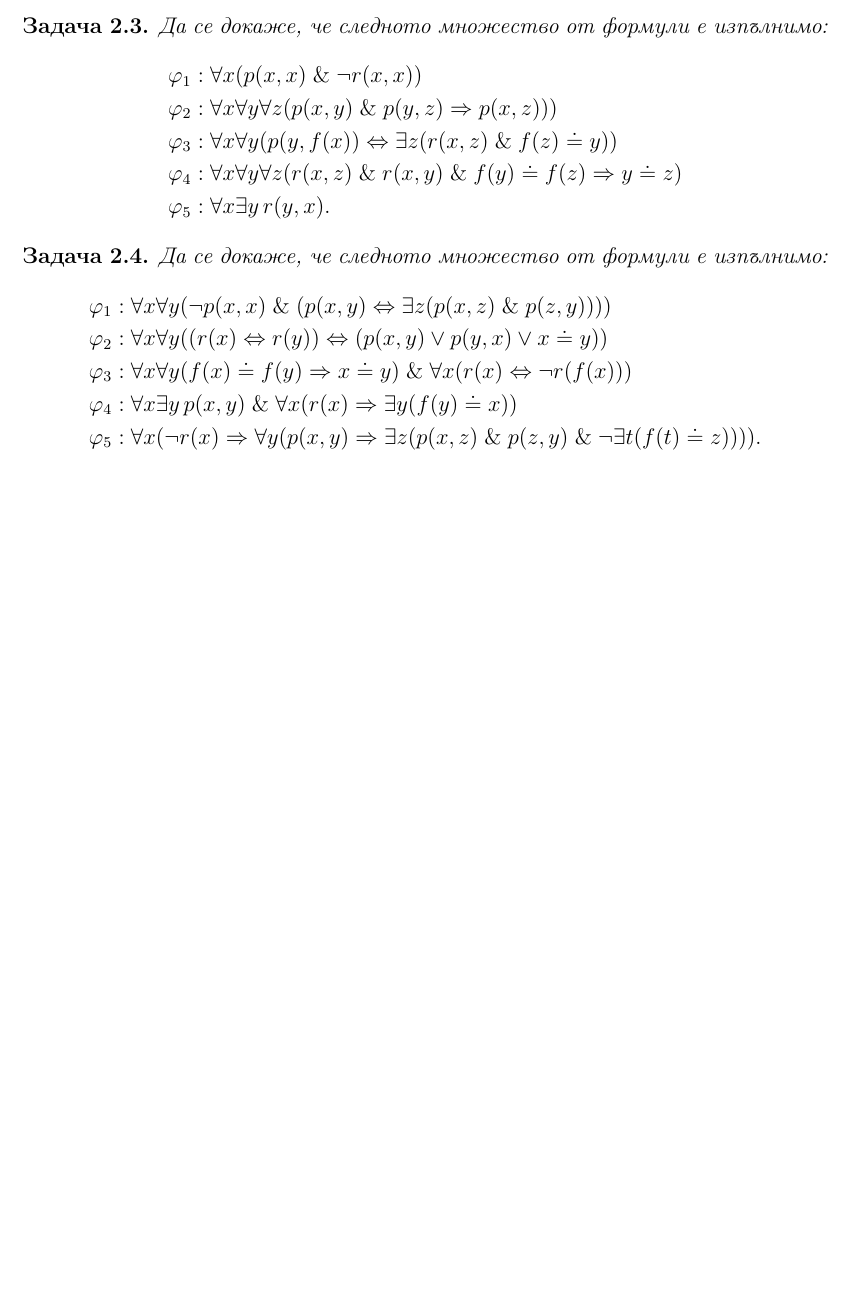
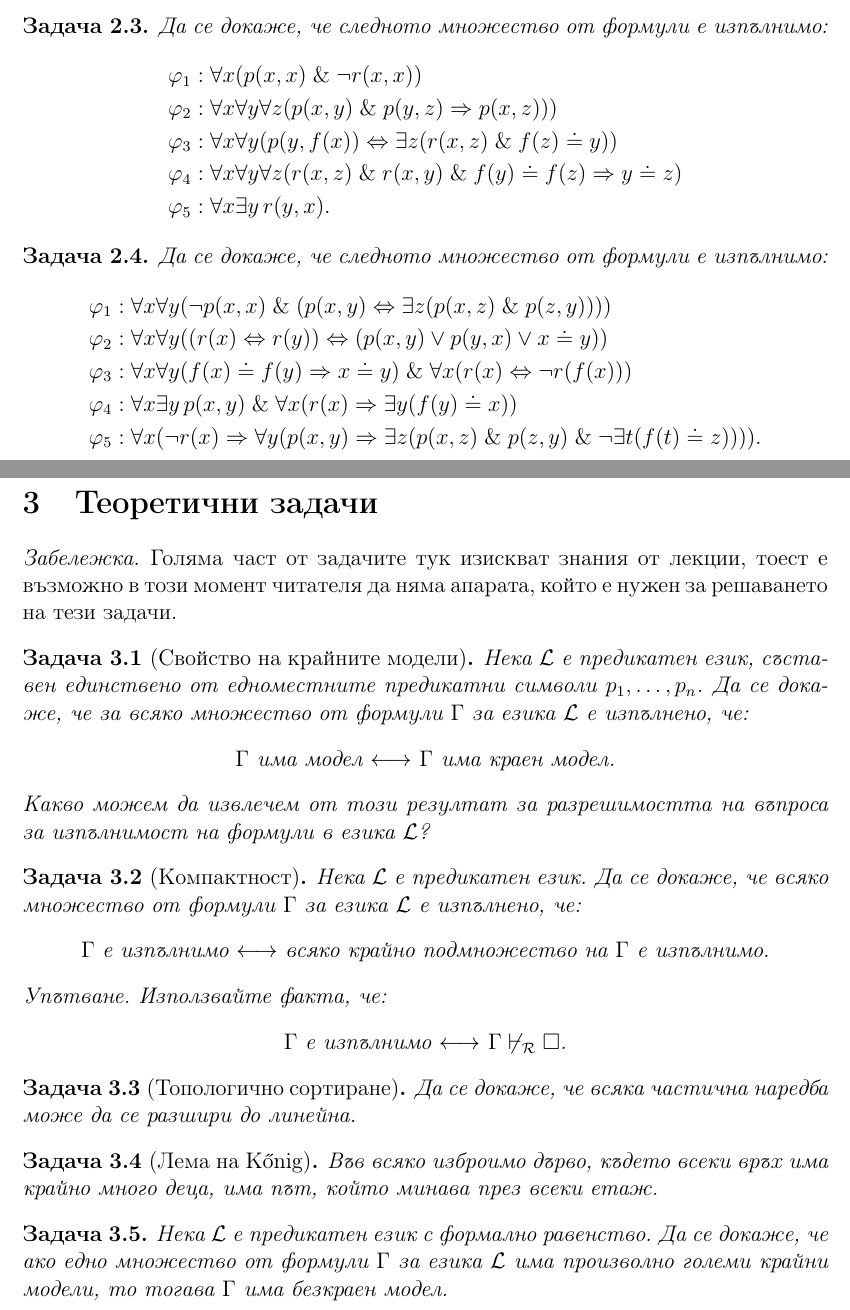
Before and after one commit to toduko/logic-programming, a LaTeX document (satisfiability.tex): part of page 3 of 3 before the commit and two parts of pages 3 and 4 of 4 after it, the two joined at a grey line, cut so that both start at the same text, the shorter picture padded with empty space. Compiled offline with pdfLaTeX.

Commit message:
Uncommented theoretical problems

```diff
--- a/satisfiability.tex
+++ b/satisfiability.tex
@@ -20,7 +20,6 @@
 \usepackage{cancel}
 \usepackage{faktor}
 \usepackage{gensymb}
-\usepackage{xskak}
 \usetikzlibrary{automata, arrows, positioning, shapes}
 \useforestlibrary{linguistics}
 
@@ -209,44 +208,44 @@
 
 \newpage
 
-% \section{Теоретични задачи}
+\section{Теоретични задачи}
 
-% \begin{remark}
-%        Голяма част от задачите тук изискват знания от лекции, тоест е възможно в този момент читателя да няма апарата, който е нужен за решаването на тези задачи.
-% \end{remark}
+\begin{remark}
+       Голяма част от задачите тук изискват знания от лекции, тоест е възможно в този момент читателя да няма апарата, който е нужен за решаването на тези задачи.
+\end{remark}
 
-% \begin{problem}[Свойство на крайните модели]
-% Нека $\calL$ е предикатен език, съставен единствено от едноместните предикатни символи $p_1, \dots, p_n$.
-% Да се докаже, че за всяко множество от формули $\Gamma$ за езика $\calL$ е изпълнено, че:
-% \begin{center}
-%        $\Gamma$ има модел $\longleftrightarrow$ $\Gamma$ има краен модел.
-% \end{center}
-% Какво можем да извлечем от този резултат за разрешимостта на въпроса за изпълнимост на формули в езика $\calL$?
-% \end{problem}
+\begin{problem}[Свойство на крайните модели]
+Нека $\calL$ е предикатен език, съставен единствено от едноместните предикатни символи $p_1, \dots, p_n$.
+Да се докаже, че за всяко множество от формули $\Gamma$ за езика $\calL$ е изпълнено, че:
+\begin{center}
+       $\Gamma$ има модел $\longleftrightarrow$ $\Gamma$ има краен модел.
+\end{center}
+Какво можем да извлечем от този резултат за разрешимостта на въпроса за изпълнимост на формули в езика $\calL$?
+\end{problem}
 
-% \begin{problem}[Компактност]
-% Нека $\calL$ е предикатен език.
-% Да се докаже, че всяко множество от формули $\Gamma$ за езика $\calL$ е изпълнено, че:
-% \begin{center}
-%        $\Gamma$ е изпълнимо $\longleftrightarrow$ всяко крайно подмножество на $\Gamma$ е изпълнимо.
-% \end{center}
-% Упътване. Използвайте факта, че:
-% \begin{center}
-%        $\Gamma$ е изпълнимо $\longleftrightarrow$ $\Gamma \not \vdash_\calR \square$.
-% \end{center}
-% \end{problem}
+\begin{problem}[Компактност]
+Нека $\calL$ е предикатен език.
+Да се докаже, че всяко множество от формули $\Gamma$ за езика $\calL$ е изпълнено, че:
+\begin{center}
+       $\Gamma$ е изпълнимо $\longleftrightarrow$ всяко крайно подмножество на $\Gamma$ е изпълнимо.
+\end{center}
+Упътване. Използвайте факта, че:
+\begin{center}
+       $\Gamma$ е изпълнимо $\longleftrightarrow$ $\Gamma \not \vdash_\calR \square$.
+\end{center}
+\end{problem}
 
-% \begin{problem}[Топологично сортиране]
-% Да се докаже, че всяка частична наредба може да се разшири до линейна.
-% \end{problem}
+\begin{problem}[Топологично сортиране]
+Да се докаже, че всяка частична наредба може да се разшири до линейна.
+\end{problem}
 
-% \begin{problem}[Лема на Kőnig]
-% Във всяко изброимо дърво, където всеки връх има крайно много деца, има път, който минава през всеки етаж.
-% \end{problem}
+\begin{problem}[Лема на Kőnig]
+Във всяко изброимо дърво, където всеки връх има крайно много деца, има път, който минава през всеки етаж.
+\end{problem}
 
-% \begin{problem}
-% Нека $\calL$ е предикатен език с формално равенство.
-% Да се докаже, че ако едно множество от формули $\Gamma$ за езика $\calL$ има произволно големи крайни модели, то тогава $\Gamma$ има безкраен модел.
-% \end{problem}
+\begin{problem}
+Нека $\calL$ е предикатен език с формално равенство.
+Да се докаже, че ако едно множество от формули $\Gamma$ за езика $\calL$ има произволно големи крайни модели, то тогава $\Gamma$ има безкраен модел.
+\end{problem}
 
 \end{document}
```
Also changed, not shown: satisfiability.pdf.
